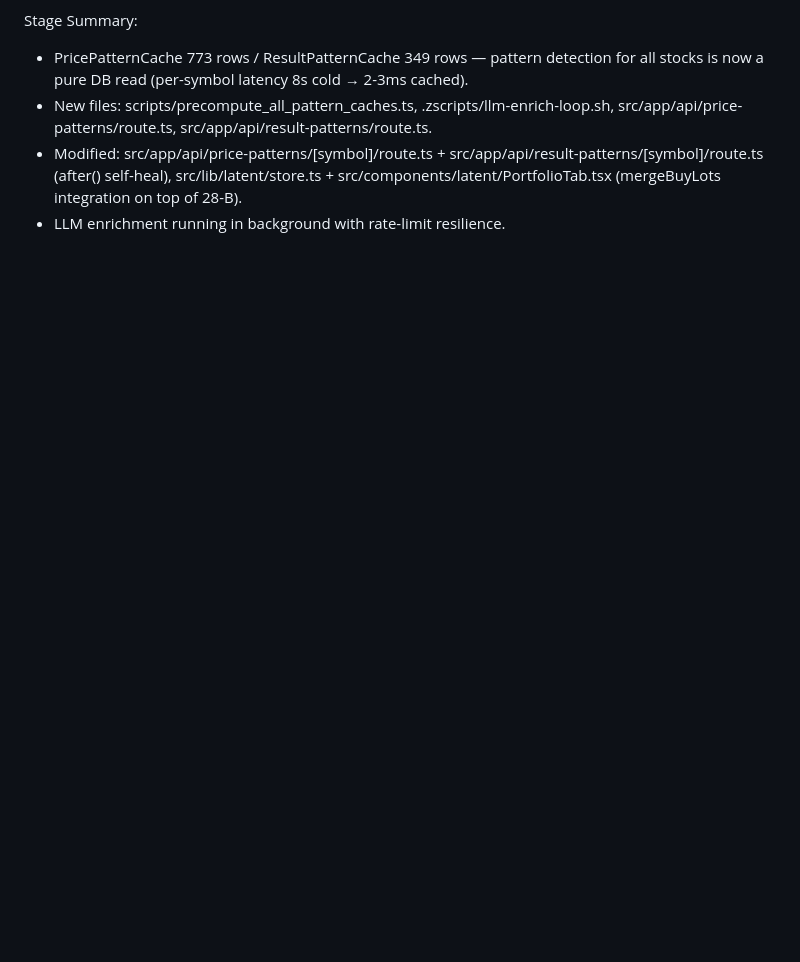
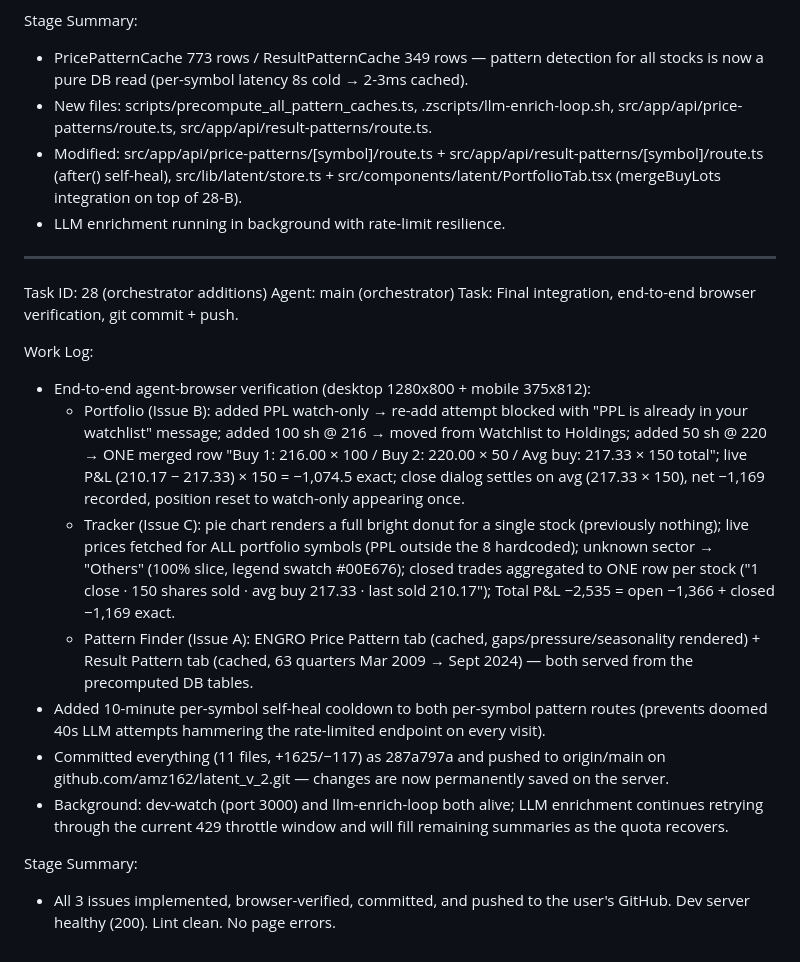
Before and after one commit to amz162/latent_v_2, a Markdown page: worklog.md, the part around the change. GitHub-like rendering; blank space fills up the shorter version.

Commit message:
worklog: Task 28 verification + push record

```diff
--- a/worklog.md
+++ b/worklog.md
@@ -685,3 +685,20 @@ Stage Summary:
 - New files: scripts/precompute_all_pattern_caches.ts, .zscripts/llm-enrich-loop.sh, src/app/api/price-patterns/route.ts, src/app/api/result-patterns/route.ts.
 - Modified: src/app/api/price-patterns/[symbol]/route.ts + src/app/api/result-patterns/[symbol]/route.ts (after() self-heal), src/lib/latent/store.ts + src/components/latent/PortfolioTab.tsx (mergeBuyLots integration on top of 28-B).
 - LLM enrichment running in background with rate-limit resilience.
+
+---
+Task ID: 28 (orchestrator additions)
+Agent: main (orchestrator)
+Task: Final integration, end-to-end browser verification, git commit + push.
+
+Work Log:
+- End-to-end agent-browser verification (desktop 1280x800 + mobile 375x812):
+  * Portfolio (Issue B): added PPL watch-only → re-add attempt blocked with "PPL is already in your watchlist" message; added 100 sh @ 216 → moved from Watchlist to Holdings; added 50 sh @ 220 → ONE merged row "Buy 1: 216.00 × 100 / Buy 2: 220.00 × 50 / Avg buy: 217.33 × 150 total"; live P&L (210.17 − 217.33) × 150 = −1,074.5 exact; close dialog settles on avg (217.33 × 150), net −1,169 recorded, position reset to watch-only appearing once.
+  * Tracker (Issue C): pie chart renders a full bright donut for a single stock (previously nothing); live prices fetched for ALL portfolio symbols (PPL outside the 8 hardcoded); unknown sector → "Others" (100% slice, legend swatch #00E676); closed trades aggregated to ONE row per stock ("1 close · 150 shares sold · avg buy 217.33 · last sold 210.17"); Total P&L −2,535 = open −1,366 + closed −1,169 exact.
+  * Pattern Finder (Issue A): ENGRO Price Pattern tab (cached, gaps/pressure/seasonality rendered) + Result Pattern tab (cached, 63 quarters Mar 2009 → Sept 2024) — both served from the precomputed DB tables.
+- Added 10-minute per-symbol self-heal cooldown to both per-symbol pattern routes (prevents doomed 40s LLM attempts hammering the rate-limited endpoint on every visit).
+- Committed everything (11 files, +1625/−117) as 287a797a and pushed to origin/main on github.com/amz162/latent_v_2.git — changes are now permanently saved on the server.
+- Background: dev-watch (port 3000) and llm-enrich-loop both alive; LLM enrichment continues retrying through the current 429 throttle window and will fill remaining summaries as the quota recovers.
+
+Stage Summary:
+- All 3 issues implemented, browser-verified, committed, and pushed to the user's GitHub. Dev server healthy (200). Lint clean. No page errors.
```
